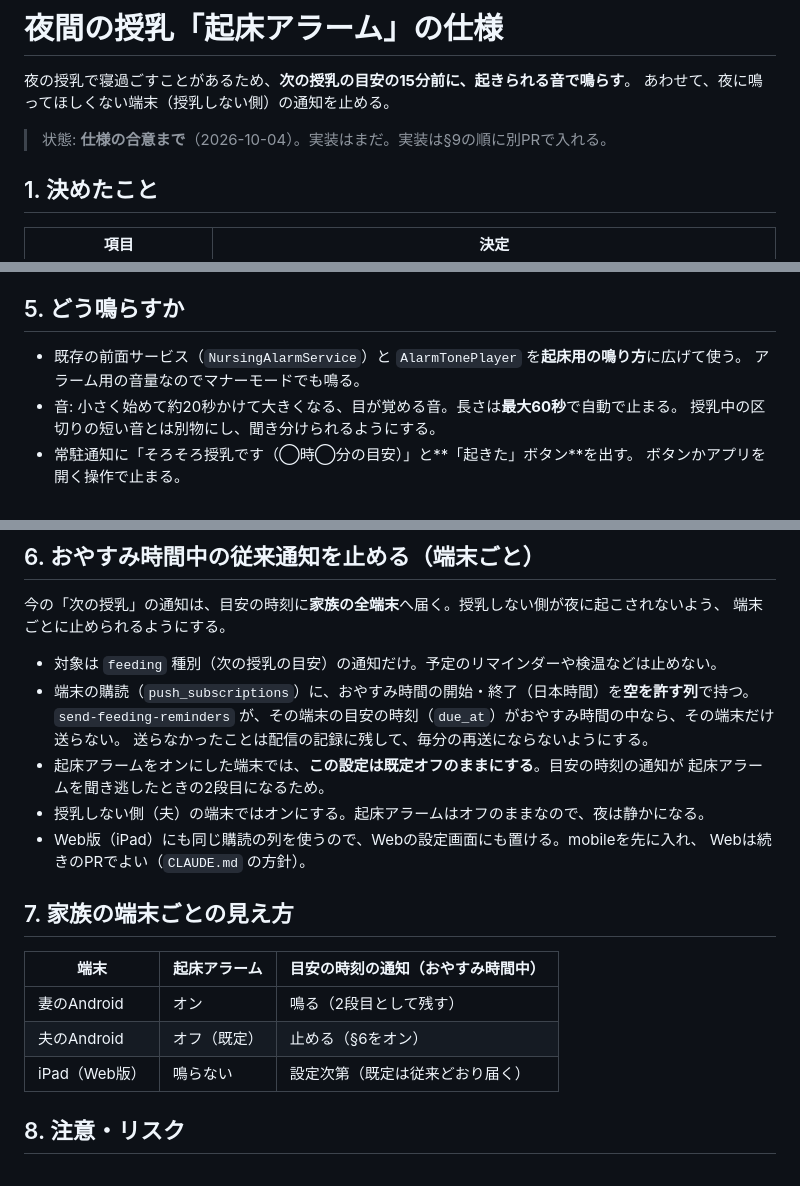
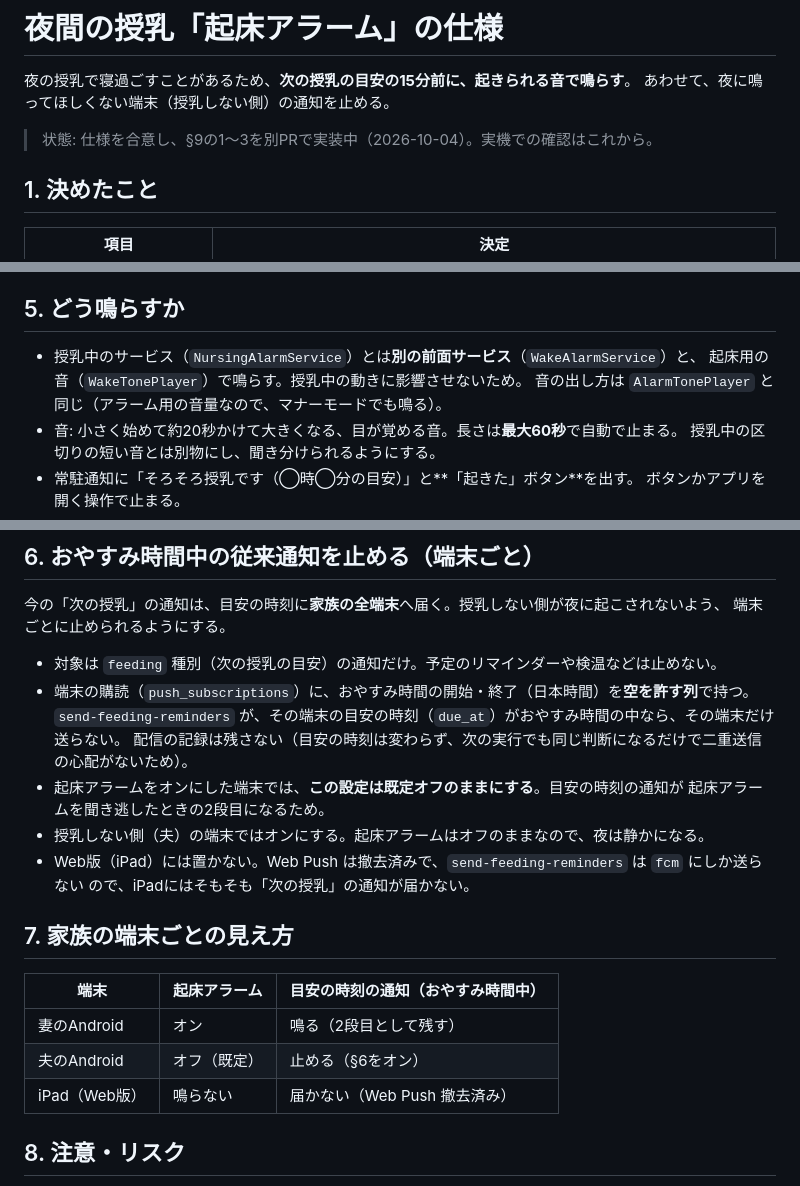
Before and after one commit to daizooo/sukusuku, a Markdown page: docs/night-wake-alarm.md, 3 parts joined by grey strips. Drawn GitHub-style.

Commit message:
起床アラームの仕様を実装に合わせて直す（別サービス、記録は残さない、Web版は不要）
Co-Authored-By: Claude Sonnet 5.5 <noreply@anthropic.com>
Claude-Session: https://claude.ai/code/session_01TfhiNAAy5eTZ1syXMG6oTj

```diff
--- a/docs/night-wake-alarm.md
+++ b/docs/night-wake-alarm.md
@@ -3,7 +3,7 @@
 夜の授乳で寝過ごすことがあるため、**次の授乳の目安の15分前に、起きられる音で鳴らす**。
 あわせて、夜に鳴ってほしくない端末（授乳しない側）の通知を止める。
 
-> 状態: **仕様の合意まで**（2026-10-04）。実装はまだ。実装は§9の順に別PRで入れる。
+> 状態: 仕様を合意し、§9の1〜3を別PRで実装中（2026-10-04）。実機での確認はこれから。
 
 ## 1. 決めたこと
 
@@ -69,8 +69,9 @@
 
 ## 5. どう鳴らすか
 
-- 既存の前面サービス（`NursingAlarmService`）と `AlarmTonePlayer` を**起床用の鳴り方**に広げて使う。
-  アラーム用の音量なのでマナーモードでも鳴る。
+- 授乳中のサービス（`NursingAlarmService`）とは**別の前面サービス**（`WakeAlarmService`）と、
+  起床用の音（`WakeTonePlayer`）で鳴らす。授乳中の動きに影響させないため。
+  音の出し方は `AlarmTonePlayer` と同じ（アラーム用の音量なので、マナーモードでも鳴る）。
 - 音: 小さく始めて約20秒かけて大きくなる、目が覚める音。長さは**最大60秒**で自動で止まる。
   授乳中の区切りの短い音とは別物にし、聞き分けられるようにする。
 - 常駐通知に「そろそろ授乳です（◯時◯分の目安）」と**「起きた」ボタン**を出す。
@@ -88,12 +89,12 @@
 - 対象は `feeding` 種別（次の授乳の目安）の通知だけ。予定のリマインダーや検温などは止めない。
 - 端末の購読（`push_subscriptions`）に、おやすみ時間の開始・終了（日本時間）を**空を許す列**で持つ。
   `send-feeding-reminders` が、その端末の目安の時刻（`due_at`）がおやすみ時間の中なら、その端末だけ送らない。
-  送らなかったことは配信の記録に残して、毎分の再送にならないようにする。
+  配信の記録は残さない（目安の時刻は変わらず、次の実行でも同じ判断になるだけで二重送信の心配がないため）。
 - 起床アラームをオンにした端末では、**この設定は既定オフのままにする**。目安の時刻の通知が
   起床アラームを聞き逃したときの2段目になるため。
 - 授乳しない側（夫）の端末ではオンにする。起床アラームはオフのままなので、夜は静かになる。
-- Web版（iPad）にも同じ購読の列を使うので、Webの設定画面にも置ける。mobileを先に入れ、
-  Webは続きのPRでよい（`CLAUDE.md` の方針）。
+- Web版（iPad）には置かない。Web Push は撤去済みで、`send-feeding-reminders` は `fcm` にしか送らない
+  ので、iPadにはそもそも「次の授乳」の通知が届かない。
 
 ## 7. 家族の端末ごとの見え方
 
@@ -101,7 +102,7 @@
 | --- | --- | --- |
 | 妻のAndroid | オン | 鳴る（2段目として残す） |
 | 夫のAndroid | オフ（既定） | 止める（§6をオン） |
-| iPad（Web版） | 鳴らない | 設定次第（既定は従来どおり届く） |
+| iPad（Web版） | 鳴らない | 届かない（Web Push 撤去済み） |
 
 ## 8. 注意・リスク
 
```
Also changed, not shown: other parts of docs/night-wake-alarm.md (+1 -1 lines).
